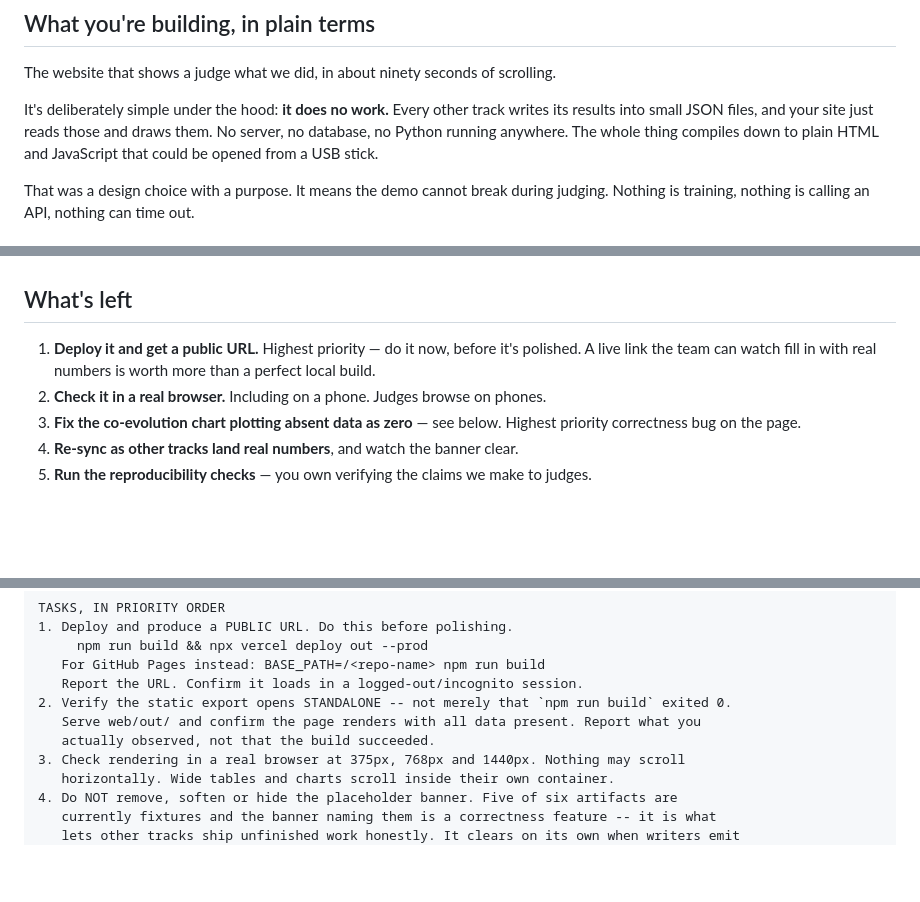
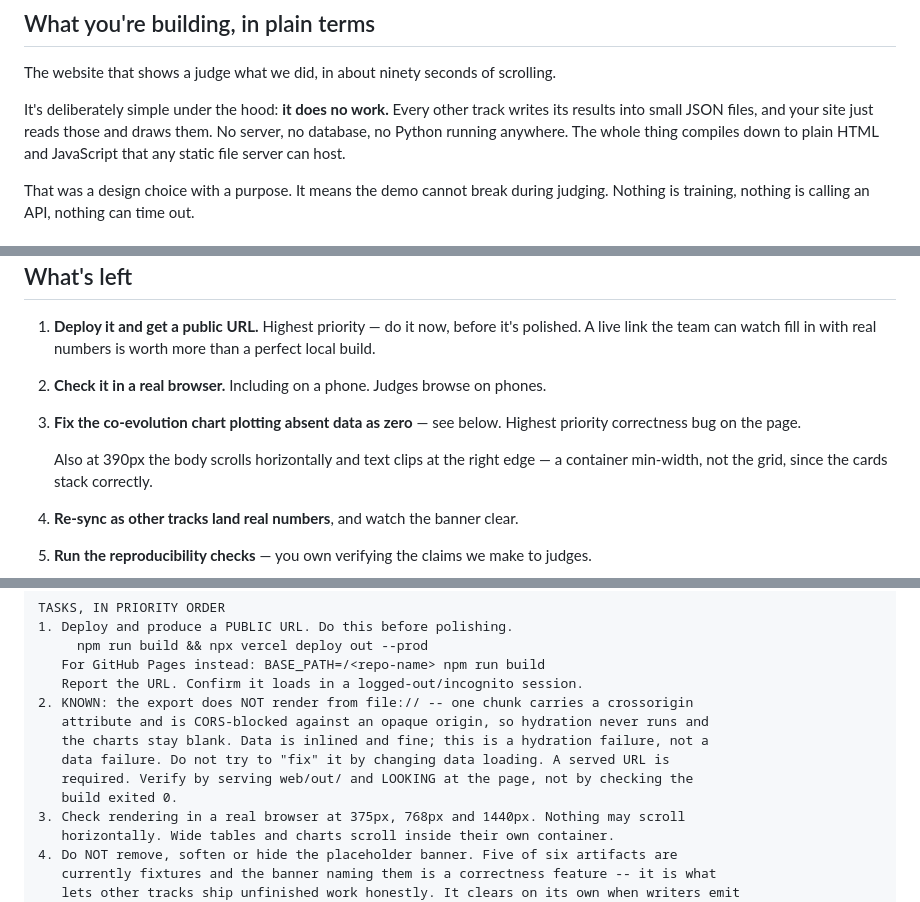
Before and after one commit to Aditya-Patil27/assay, a Markdown page: docs/team/P4-dashboard.md, 3 parts joined by grey strips. GitHub-like rendering; blank space fills up the shorter version.

Commit message:
Remove two lines still claiming the export opens from disk

```diff
--- a/docs/team/P4-dashboard.md
+++ b/docs/team/P4-dashboard.md
@@ -14,7 +14,7 @@ The website that shows a judge what we did, in about ninety seconds of scrolling
 It's deliberately simple under the hood: **it does no work.** Every other track writes its
 results into small JSON files, and your site just reads those and draws them. No server, no
 database, no Python running anywhere. The whole thing compiles down to plain HTML and
-JavaScript that could be opened from a USB stick.
+JavaScript that any static file server can host.
 
 That was a design choice with a purpose. It means the demo cannot break during judging.
 Nothing is training, nothing is calling an API, nothing can time out.
@@ -69,6 +69,9 @@ that lets everyone else ship honestly.
 2. **Check it in a real browser.** Including on a phone. Judges browse on phones.
 3. **Fix the co-evolution chart plotting absent data as zero** — see below. Highest
    priority correctness bug on the page.
+
+   Also at 390px the body scrolls horizontally and text clips at the right edge — a
+   container min-width, not the grid, since the cards stack correctly.
 4. **Re-sync as other tracks land real numbers**, and watch the banner clear.
 5. **Run the reproducibility checks** — you own verifying the claims we make to judges.
 
@@ -156,9 +159,12 @@ TASKS, IN PRIORITY ORDER
      npm run build && npx vercel deploy out --prod
    For GitHub Pages instead: BASE_PATH=/<repo-name> npm run build
    Report the URL. Confirm it loads in a logged-out/incognito session.
-2. Verify the static export opens STANDALONE -- not merely that `npm run build` exited 0.
-   Serve web/out/ and confirm the page renders with all data present. Report what you
-   actually observed, not that the build succeeded.
+2. KNOWN: the export does NOT render from file:// -- one chunk carries a crossorigin
+   attribute and is CORS-blocked against an opaque origin, so hydration never runs and
+   the charts stay blank. Data is inlined and fine; this is a hydration failure, not a
+   data failure. Do not try to "fix" it by changing data loading. A served URL is
+   required. Verify by serving web/out/ and LOOKING at the page, not by checking the
+   build exited 0.
 3. Check rendering in a real browser at 375px, 768px and 1440px. Nothing may scroll
    horizontally. Wide tables and charts scroll inside their own container.
 4. Do NOT remove, soften or hide the placeholder banner. Five of six artifacts are
```
